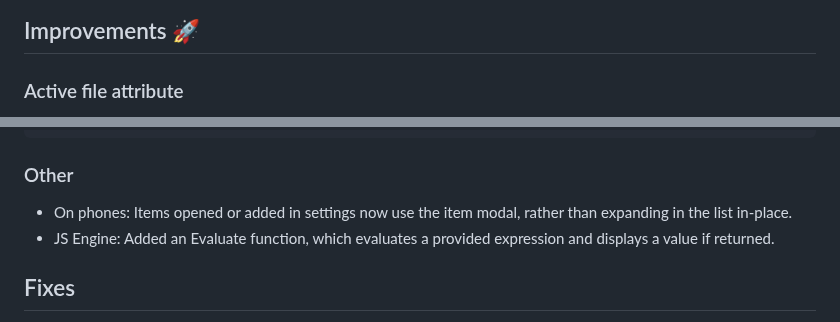
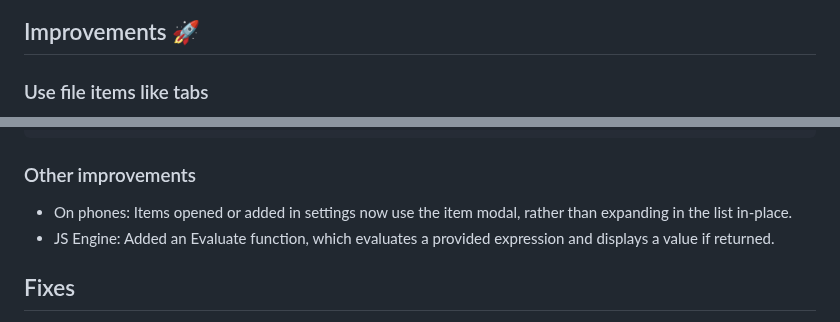
Before and after one commit to chrisgurney/obsidian-note-toolbar, a Markdown page: src/I18n/en-whats-new.md, 2 parts joined by grey strips. GitHub-like rendering.

Commit message:
docs: updated What's New

````diff
--- a/src/I18n/en-whats-new.md
+++ b/src/I18n/en-whats-new.md
@@ -33,5 +33,5 @@ Suggestions from the Gallery are provided at the bottom of search results.
 
 ## Improvements 🚀
 
-### Active file attribute
+### Use file items like tabs
 
@@ -49,7 +53,7 @@ File items are now given a `data-active-file` attribute, if the file you're curr
 }
 ```
 
-### Other
+### Other improvements
 
 - On phones: Items opened or added in settings now use the item modal, rather than expanding in the list in-place.
 - JS Engine: Added an Evaluate function, which evaluates a provided expression and displays a value if returned.
````
Also changed, not shown: other parts of src/I18n/en-whats-new.md (+5 -1 lines).
